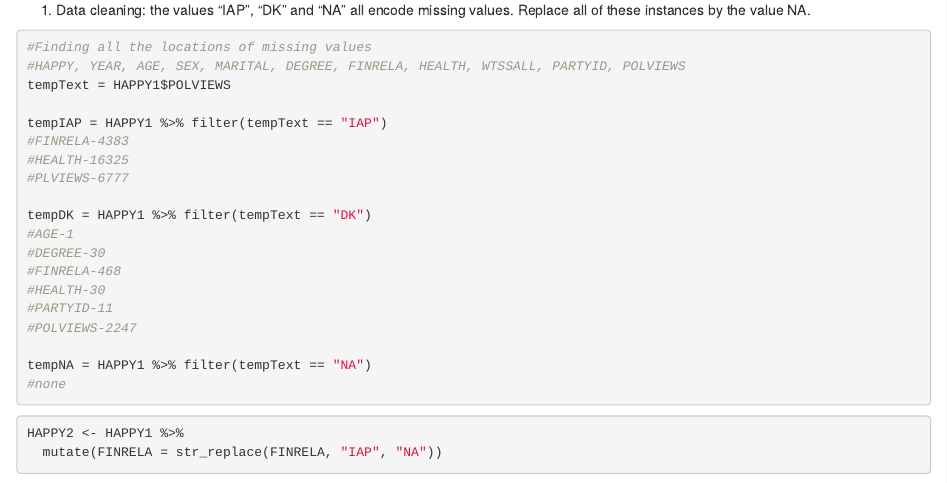
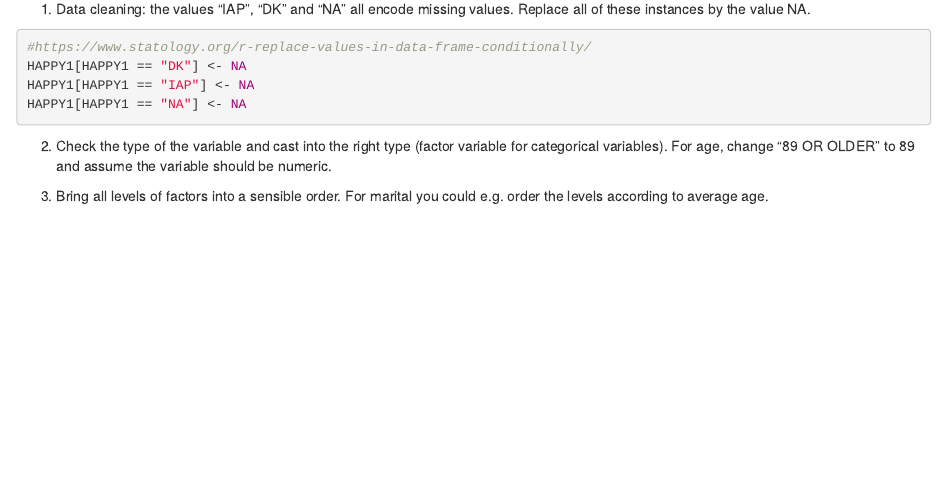
Before and after one commit to wardennnnnn/ds202-hw7, an R Markdown document (hw7.Rmd): the page in a window 1100 px wide, from 890 px down before the commit and from 130 px down after it, so that both start at the same text. Rendered offline with R 4.5, knitr and Pandoc, with nearby package versions; some code elsewhere in the file could not run offline.

Commit message:
1. cleaned data

````diff
--- a/hw7.Rmd
+++ b/hw7.Rmd
@@ -7,9 +7,6 @@ output: html_document
 
 ```{r setup, include=FALSE}
 knitr::opts_chunk$set(echo = TRUE)
-```
-
-```{r}
 library(ggplot2)
 library(dplyr)
 library(tidyverse)
@@ -17,2 +14,3 @@ data(happy, package="productplots")
 HAPPY <- readRDS("data/HAPPY.rds")
 #head(HAPPY)
+HAPPY1 <- HAPPY
@@ -22,32 +19,13 @@ HAPPY1 = HAPPY
 1. Data cleaning: the values “IAP”, “DK” and “NA” all encode missing values. Replace all of these instances by the value NA.
 
 ```{r}
-#Finding all the locations of missing values
-#HAPPY, YEAR, AGE, SEX, MARITAL, DEGREE, FINRELA, HEALTH, WTSSALL, PARTYID, POLVIEWS
-tempText = HAPPY1$POLVIEWS
+#https://www.statology.org/r-replace-values-in-data-frame-conditionally/
+HAPPY1[HAPPY1 == "DK"] <- NA
+HAPPY1[HAPPY1 == "IAP"] <- NA
+HAPPY1[HAPPY1 == "NA"] <- NA
 
-tempIAP = HAPPY1 %>% filter(tempText == "IAP")
-#FINRELA-4383
-#HEALTH-16325
-#PLVIEWS-6777
-
-tempDK = HAPPY1 %>% filter(tempText == "DK")
-#AGE-1
-#DEGREE-30
-#FINRELA-468
-#HEALTH-30
-#PARTYID-11
-#POLVIEWS-2247
-
-tempNA = HAPPY1 %>% filter(tempText == "NA")
-#none
 ```
 
-```{r}
-HAPPY2 <- HAPPY1 %>%
-  mutate(FINRELA = str_replace(FINRELA, "IAP", "NA"))
-
-```
 
 2. Check the type of the variable and cast into the right type (factor variable for categorical variables). For age, change “89 OR OLDER” to 89 and assume the variable should be numeric.
 ```{r}
````
Also changed, not shown: hw7.Rmd (3 more changed lines).
